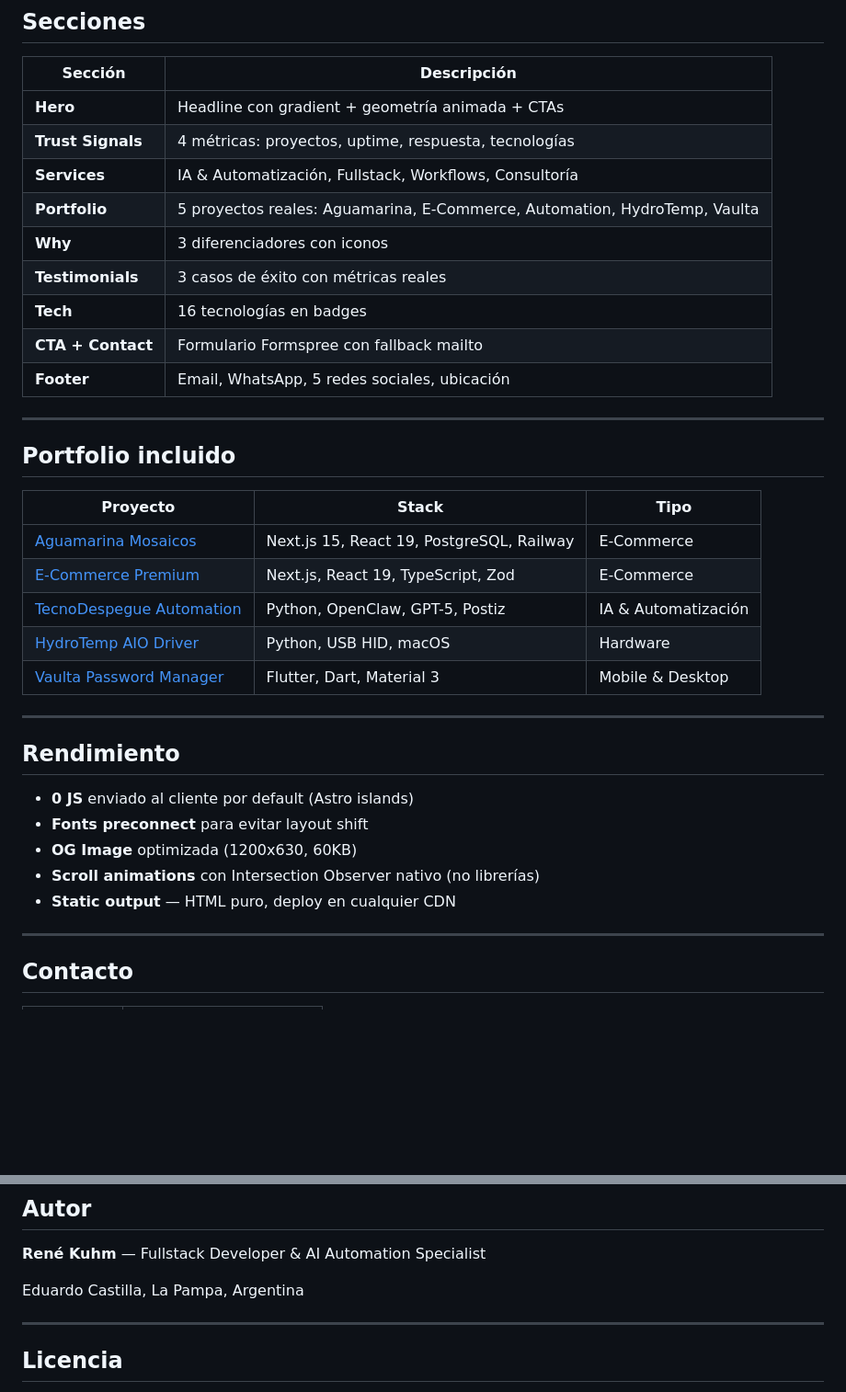
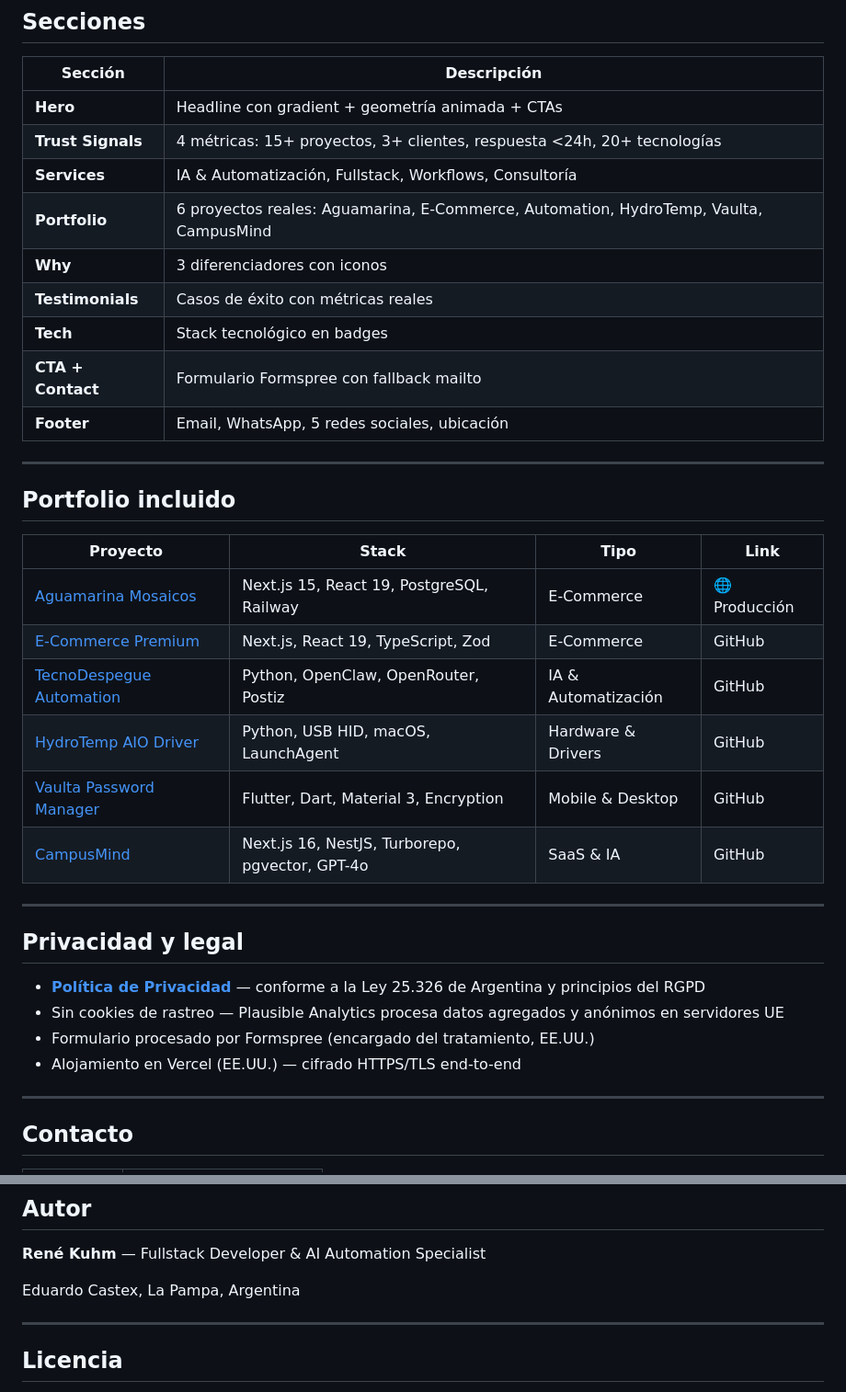
Before and after one commit to Rene-Kuhm/tecnodespegue-landing, a Markdown page: README.md, 2 parts joined by grey strips. Shown at 92% size. GitHub-like rendering; blank space fills up the shorter version.

```diff
--- a/README.md
+++ b/README.md
@@ -128,12 +158,12 @@ docker run -p 80:80 tecnodespegue-landing
 | Sección | Descripción |
 |---------|-------------|
 | **Hero** | Headline con gradient + geometría animada + CTAs |
-| **Trust Signals** | 4 métricas: proyectos, uptime, respuesta, tecnologías |
+| **Trust Signals** | 4 métricas: 15+ proyectos, 3+ clientes, respuesta <24h, 20+ tecnologías |
 | **Services** | IA & Automatización, Fullstack, Workflows, Consultoría |
-| **Portfolio** | 5 proyectos reales: Aguamarina, E-Commerce, Automation, HydroTemp, Vaulta |
+| **Portfolio** | 6 proyectos reales: Aguamarina, E-Commerce, Automation, HydroTemp, Vaulta, CampusMind |
 | **Why** | 3 diferenciadores con iconos |
-| **Testimonials** | 3 casos de éxito con métricas reales |
-| **Tech** | 16 tecnologías en badges |
+| **Testimonials** | Casos de éxito con métricas reales |
+| **Tech** | Stack tecnológico en badges |
 | **CTA + Contact** | Formulario Formspree con fallback mailto |
 | **Footer** | Email, WhatsApp, 5 redes sociales, ubicación |
 
@@ -141,23 +171,23 @@ docker run -p 80:80 tecnodespegue-landing
 
 ## Portfolio incluido
 
-| Proyecto | Stack | Tipo |
-|----------|-------|------|
-| [Aguamarina Mosaicos](https://acuamarina-ceramica.vercel.app) | Next.js 15, React 19, PostgreSQL, Railway | E-Commerce |
-| [E-Commerce Premium](https://github.com/Rene-Kuhm/e-commerce-profecional) | Next.js, React 19, TypeScript, Zod | E-Commerce |
-| [TecnoDespegue Automation](https://github.com/Rene-Kuhm/tecnodespegue-automation) | Python, OpenClaw, GPT-5, Postiz | IA & Automatización |
-| [HydroTemp AIO Driver](https://github.com/Rene-Kuhm/hydrotemp-aio-mac) | Python, USB HID, macOS | Hardware |
-| [Vaulta Password Manager](https://github.com/Rene-Kuhm/Gestor-de-Contrase-as) | Flutter, Dart, Material 3 | Mobile & Desktop |
+| Proyecto | Stack | Tipo | Link |
+|----------|-------|------|------|
+| [Aguamarina Mosaicos](https://aguamarinamosaicos.com) | Next.js 15, React 19, PostgreSQL, Railway | E-Commerce | 🌐 Producción |
+| [E-Commerce Premium](https://github.com/Rene-Kuhm/e-commerce-profecional) | Next.js, React 19, TypeScript, Zod | E-Commerce | GitHub |
+| [TecnoDespegue Automation](https://github.com/Rene-Kuhm/tecnodespegue-automation) | Python, OpenClaw, OpenRouter, Postiz | IA & Automatización | GitHub |
+| [HydroTemp AIO Driver](https://github.com/Rene-Kuhm/hydrotemp-aio-mac) | Python, USB HID, macOS, LaunchAgent | Hardware & Drivers | GitHub |
+| [Vaulta Password Manager](https://github.com/Rene-Kuhm/Gestor-de-Contrase-as) | Flutter, Dart, Material 3, Encryption | Mobile & Desktop | GitHub |
+| [CampusMind](https://github.com/Rene-Kuhm/CampusMind-sass) | Next.js 16, NestJS, Turborepo, pgvector, GPT-4o | SaaS & IA | GitHub |
 
 ---
 
-## Rendimiento
+## Privacidad y legal
 
-- **0 JS** enviado al cliente por default (Astro islands)
-- **Fonts preconnect** para evitar layout shift
-- **OG Image** optimizada (1200x630, 60KB)
-- **Scroll animations** con Intersection Observer nativo (no librerías)
-- **Static output** — HTML puro, deploy en cualquier CDN
+- **[Política de Privacidad](/privacidad)** — conforme a la Ley 25.326 de Argentina y principios del RGPD
+- Sin cookies de rastreo — Plausible Analytics procesa datos agregados y anónimos en servidores UE
+- Formulario procesado por Formspree (encargado del tratamiento, EE.UU.)
+- Alojamiento en Vercel (EE.UU.) — cifrado HTTPS/TLS end-to-end
 
 ---
 
@@ -179,7 +209,7 @@ docker run -p 80:80 tecnodespegue-landing
 
 **René Kuhm** — Fullstack Developer & AI Automation Specialist
 
-Eduardo Castilla, La Pampa, Argentina
+Eduardo Castex, La Pampa, Argentina
 
 ---
 
```
Also changed, not shown: other parts of README.md (+43 -13 lines).
